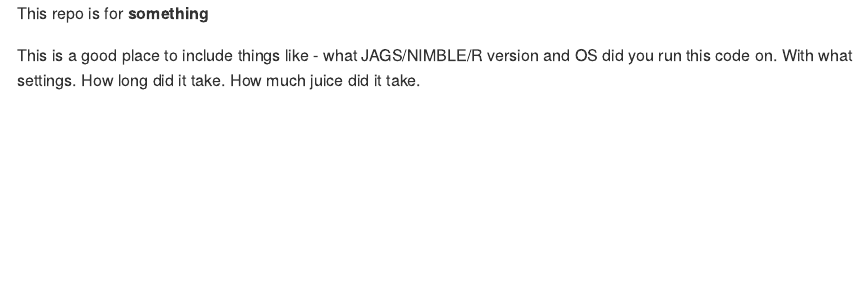
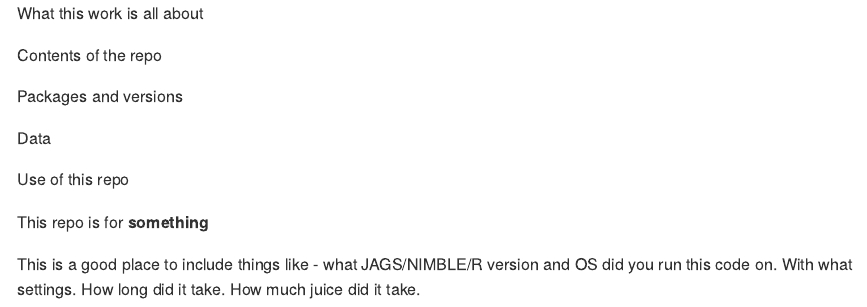
Before and after one commit to sipeha/Sipe_etal, an R Markdown document (README.Rmd): the page in a window 1100 px wide, from its top. Rendered offline with R 4.5, knitr and Pandoc, with nearby package versions.

Commit message:
Start Repo description

````diff
--- a/README.Rmd
+++ b/README.Rmd
@@ -2,7 +2,15 @@
 output: github_document
 ---
 
-<!-- README.md is generated from README.Rmd. Please edit that file -->
+What this work is all about
+
+Contents of the repo
+
+Packages and versions
+
+Data
+
+Use of this repo
 
 ```{r, include = FALSE}
 knitr::opts_chunk$set(
````
Also changed, not shown: 2 other files.
